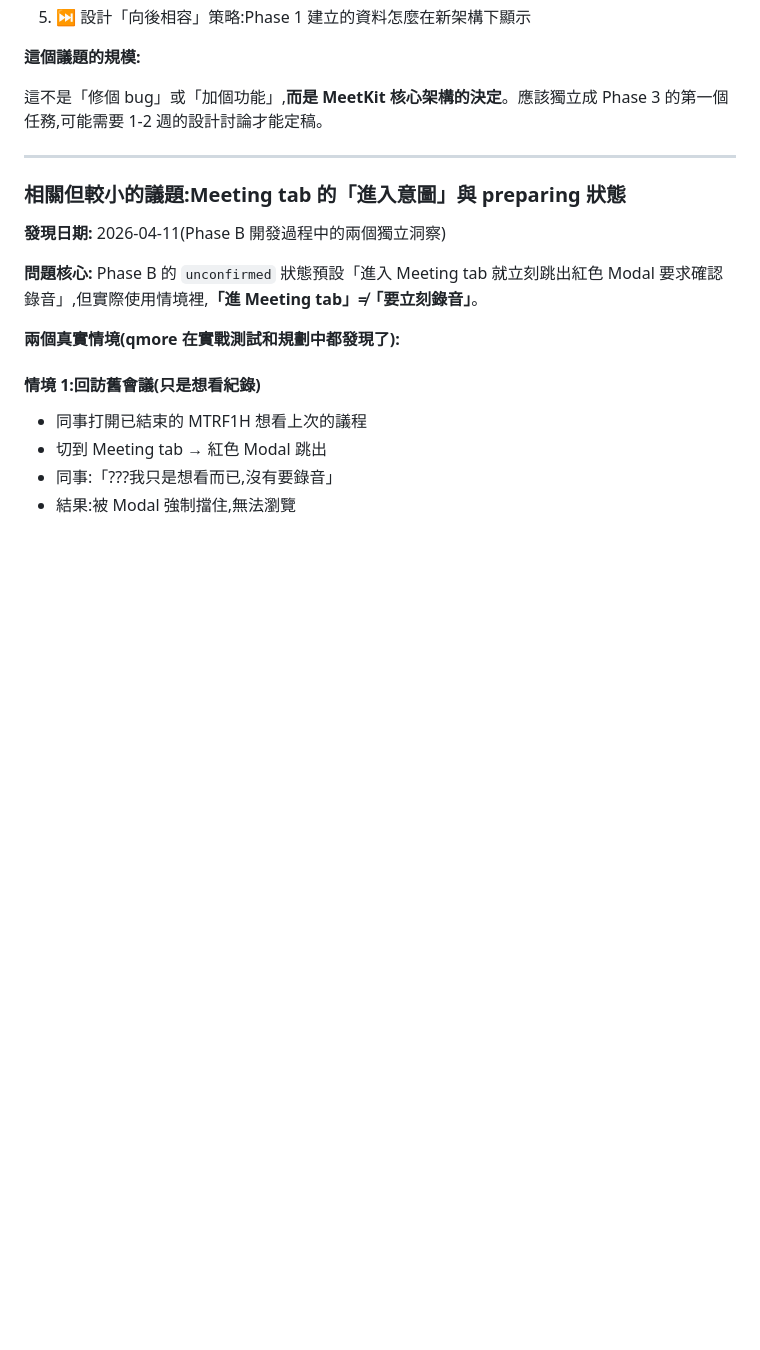
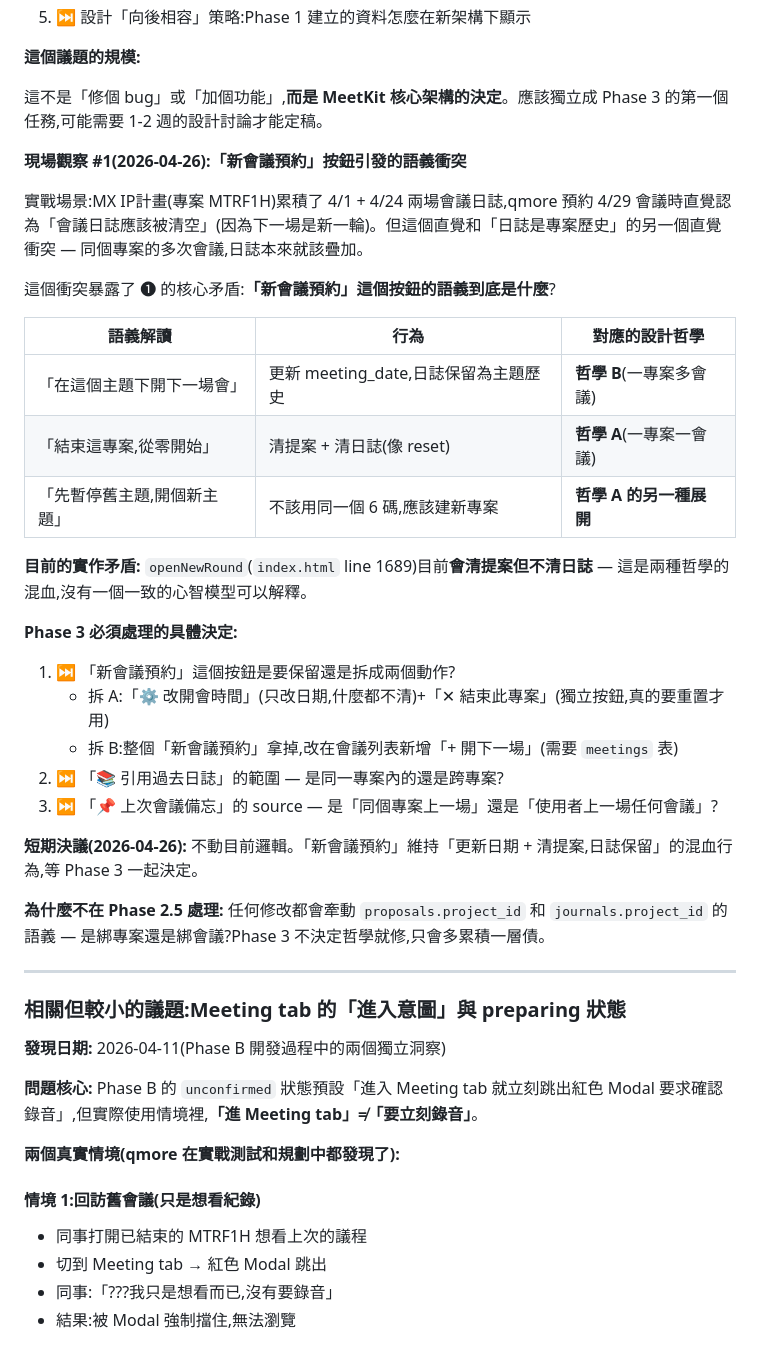
Before and after one commit to qmorechi/meetkit, a Markdown page: docs/ROADMAP.md, the part around the change. GitHub-like rendering; blank space fills up the shorter version.

Commit message:
docs: ROADMAP Phase 3 加入「新會議預約」現場觀察(2026-04-26 MTRF1H 案例)
實戰中發現:同一專案累積 4/1 + 4/24 兩場日誌後,預約 4/29 時 qmore 直覺
認為日誌該清空。這個直覺和「日誌是專案歷史」的另一個直覺衝突。

把這個衝突的三種語義解讀(主題下開下一場 / 結束舊專案 / 換新主題)
和對應的設計哲學寫成表格,當 Phase 3 設計時的實證材料。

短期決議:不動 openNewRound 邏輯,等 Phase 3 一起決定哲學再改。

Co-Authored-By: Claude Opus 4.7 <noreply@anthropic.com>

```diff
--- a/docs/ROADMAP.md
+++ b/docs/ROADMAP.md
@@ -389,6 +389,32 @@ MeetKit 目前的隱含設計是「**一個 6 碼專案 = 一場會議**」,但
 
 這不是「修個 bug」或「加個功能」,**而是 MeetKit 核心架構的決定**。應該獨立成 Phase 3 的第一個任務,可能需要 1-2 週的設計討論才能定稿。
 
+**現場觀察 #1(2026-04-26):「新會議預約」按鈕引發的語義衝突**
+
+實戰場景:MX IP計畫(專案 MTRF1H)累積了 4/1 + 4/24 兩場會議日誌,qmore 預約 4/29 會議時直覺認為「會議日誌應該被清空」(因為下一場是新一輪)。但這個直覺和「日誌是專案歷史」的另一個直覺衝突 — 同個專案的多次會議,日誌本來就該疊加。
+
+這個衝突暴露了 ❶ 的核心矛盾:**「新會議預約」這個按鈕的語義到底是什麼**?
+
+| 語義解讀 | 行為 | 對應的設計哲學 |
+|---|---|---|
+| 「在這個主題下開下一場會」 | 更新 meeting_date,日誌保留為主題歷史 | **哲學 B**(一專案多會議) |
+| 「結束這專案,從零開始」 | 清提案 + 清日誌(像 reset) | **哲學 A**(一專案一會議) |
+| 「先暫停舊主題,開個新主題」 | 不該用同一個 6 碼,應該建新專案 | **哲學 A 的另一種展開** |
+
+**目前的實作矛盾:** `openNewRound`(`index.html` line 1689)目前**會清提案但不清日誌** — 這是兩種哲學的混血,沒有一個一致的心智模型可以解釋。
+
+**Phase 3 必須處理的具體決定:**
+
+1. ⏭ 「新會議預約」這個按鈕是要保留還是拆成兩個動作?
+   - 拆 A:「⚙ 改開會時間」(只改日期,什麼都不清)+「✕ 結束此專案」(獨立按鈕,真的要重置才用)
+   - 拆 B:整個「新會議預約」拿掉,改在會議列表新增「+ 開下一場」(需要 `meetings` 表)
+2. ⏭ 「📚 引用過去日誌」的範圍 — 是同一專案內的還是跨專案?
+3. ⏭ 「📌 上次會議備忘」的 source — 是「同個專案上一場」還是「使用者上一場任何會議」?
+
+**短期決議(2026-04-26):** 不動目前邏輯。「新會議預約」維持「更新日期 + 清提案,日誌保留」的混血行為,等 Phase 3 一起決定。
+
+**為什麼不在 Phase 2.5 處理:** 任何修改都會牽動 `proposals.project_id` 和 `journals.project_id` 的語義 — 是綁專案還是綁會議?Phase 3 不決定哲學就修,只會多累積一層債。
+
 ---
 
 ### 相關但較小的議題:Meeting tab 的「進入意圖」與 preparing 狀態
```
